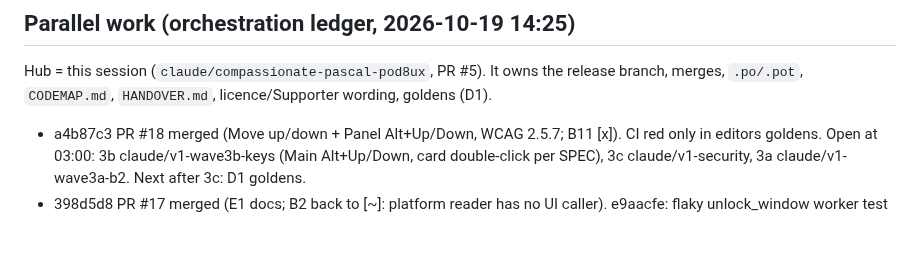
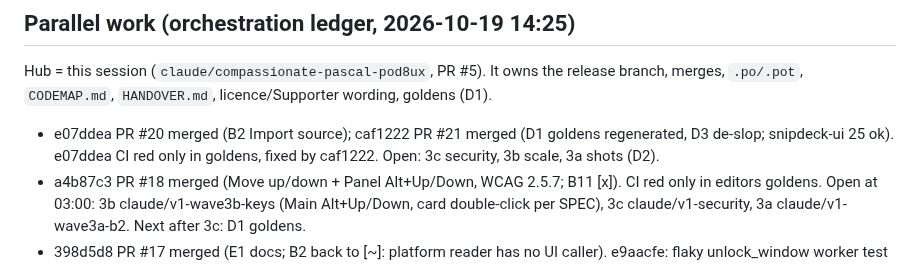
Before and after one commit to Braydenh563/Snipdeck, a Markdown page: docs/HANDOVER.md, the part around the change. GitHub-like rendering; blank space fills up the shorter version.

Commit message:
HANDOVER: ledger for PRs #20 and #21
Co-Authored-By: Claude Opus 5.5 <noreply@anthropic.com>
Claude-Session: https://claude.ai/code/session_01ArdU5bqRaubU3ApnFH8kRK

```diff
--- a/docs/HANDOVER.md
+++ b/docs/HANDOVER.md
@@ -9,6 +9,7 @@ Next, in order: CI green on PR #5 -> translations pass for ~80 new strings per l
 
 ## Parallel work (orchestration ledger, 2026-10-19 14:25)
 Hub = this session (`claude/compassionate-pascal-pod8ux`, PR #5). It owns the release branch, merges, `.po/.pot`, `CODEMAP.md`, `HANDOVER.md`, licence/Supporter wording, goldens (D1).
+- e07ddea PR #20 merged (B2 Import source); caf1222 PR #21 merged (D1 goldens regenerated, D3 de-slop; snipdeck-ui 25 ok). e07ddea CI red only in goldens, fixed by caf1222. Open: 3c security, 3b scale, 3a shots (D2).
 - a4b87c3 PR #18 merged (Move up/down + Panel Alt+Up/Down, WCAG 2.5.7; B11 [x]). CI red only in editors goldens. Open at 03:00: 3b claude/v1-wave3b-keys (Main Alt+Up/Down, card double-click per SPEC), 3c claude/v1-security, 3a claude/v1-wave3a-b2. Next after 3c: D1 goldens.
 - 398d5d8 PR #17 merged (E1 docs; B2 back to [~]: platform reader has no UI caller). e9aacfe: flaky unlock_window worker test fixed (Slint queues a quit when the last window hides outside a loop; the test now runs the loop until the answer is applied; 7/40 -> 0/80). Open at 02:16: 3b claude/v1-wave3b-move (WCAG 2.5.7), 3c claude/v1-security (+ Recent entries encrypted at rest, privacy doc), 3a claude/v1-wave3a-b2 (B2 as an Import source). Then D1 goldens. Weekly 75%.
 - ce59a53 PR #15 merged (i18n.py plurals, all 6 locales complete). 10637d4 PR #16 merged (Panel row reorder, Main tile drag). Open: 3b claude/v1-wave3b-move (WCAG 2.5.7 Move up/down + Alt+Up/Down), 3c claude/v1-security, 3a claude/v1-wave3a-docs (E1 refresh). Next: D1 goldens. Weekly 75% at 01:40.
```
